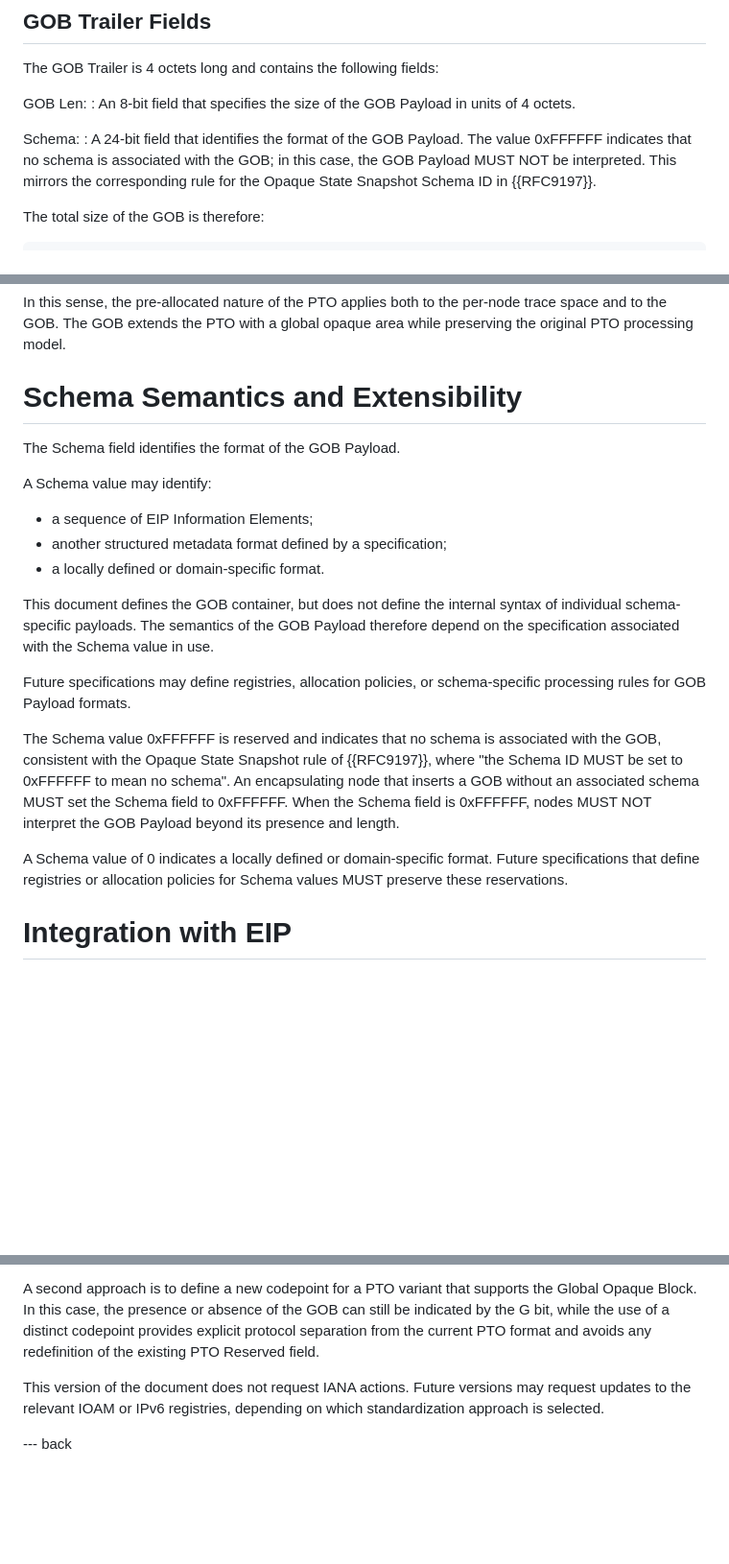
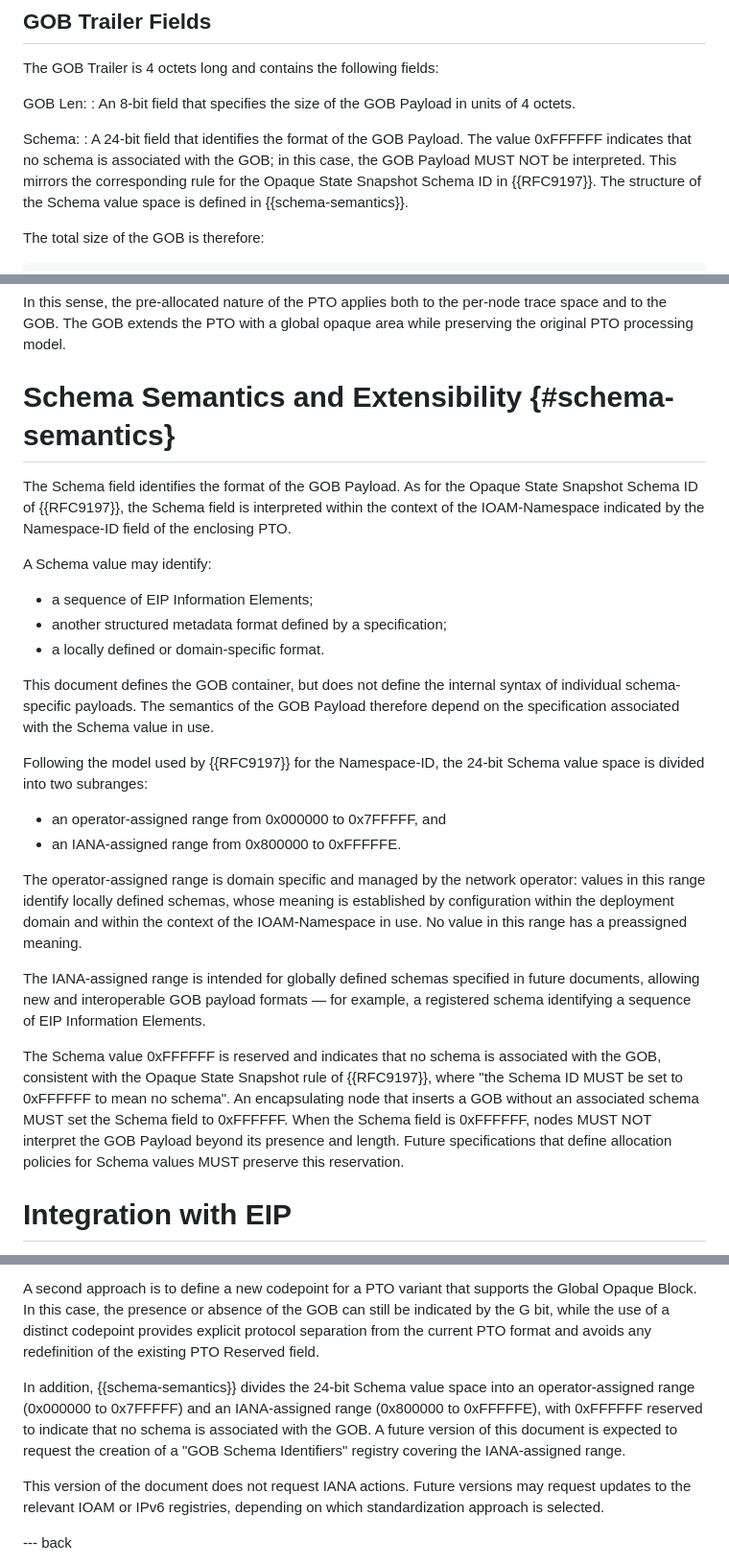
Before and after one commit to eip-home/ioam-gob, a Markdown page: draft-mayer-ioam-gob.md, 3 parts joined by grey strips. Shown at 96% size. GitHub-like rendering; blank space fills up the shorter version.

Commit message:
draft: split Schema space into operator/IANA ranges per Namespace-ID model; 0xFFFFFF reserved

```diff
--- a/draft-mayer-ioam-gob.md
+++ b/draft-mayer-ioam-gob.md
@@ -301,7 +301,8 @@ Schema:
   value 0xFFFFFF indicates that no schema is associated with the GOB;
   in this case, the GOB Payload MUST NOT be interpreted. This mirrors
   the corresponding rule for the Opaque State Snapshot Schema ID in
-  {{RFC9197}}.
+  {{RFC9197}}. The structure of the Schema value space is defined in
+  {{schema-semantics}}.
 
 The total size of the GOB is therefore:
 
@@ -724,9 +725,12 @@ per-node trace space and to the GOB. The GOB extends the PTO with a
 global opaque area while preserving the original PTO processing model.
 
 
-# Schema Semantics and Extensibility
+# Schema Semantics and Extensibility {#schema-semantics}
 
-The Schema field identifies the format of the GOB Payload.
+The Schema field identifies the format of the GOB Payload. As for the
+Opaque State Snapshot Schema ID of {{RFC9197}}, the Schema field is
+interpreted within the context of the IOAM-Namespace indicated by the
+Namespace-ID field of the enclosing PTO.
 
 A Schema value may identify:
 
@@ -739,8 +743,22 @@ internal syntax of individual schema-specific payloads. The semantics of
 the GOB Payload therefore depend on the specification associated with
 the Schema value in use.
 
-Future specifications may define registries, allocation policies, or
-schema-specific processing rules for GOB Payload formats.
+Following the model used by {{RFC9197}} for the Namespace-ID, the
+24-bit Schema value space is divided into two subranges:
+
+* an operator-assigned range from 0x000000 to 0x7FFFFF, and
+* an IANA-assigned range from 0x800000 to 0xFFFFFE.
+
+The operator-assigned range is domain specific and managed by the
+network operator: values in this range identify locally defined
+schemas, whose meaning is established by configuration within the
+deployment domain and within the context of the IOAM-Namespace in use.
+No value in this range has a preassigned meaning.
+
+The IANA-assigned range is intended for globally defined schemas
+specified in future documents, allowing new and interoperable GOB
+payload formats — for example, a registered schema identifying a
+sequence of EIP Information Elements.
 
 The Schema value 0xFFFFFF is reserved and indicates that no schema is
 associated with the GOB, consistent with the Opaque State Snapshot rule
@@ -748,11 +766,8 @@ of {{RFC9197}}, where "the Schema ID MUST be set to 0xFFFFFF to mean no
 schema". An encapsulating node that inserts a GOB without an associated
 schema MUST set the Schema field to 0xFFFFFF. When the Schema field is
 0xFFFFFF, nodes MUST NOT interpret the GOB Payload beyond its presence
-and length.
-
-A Schema value of 0 indicates a locally defined or domain-specific
-format. Future specifications that define registries or allocation
-policies for Schema values MUST preserve these reservations.
+and length. Future specifications that define allocation policies for
+Schema values MUST preserve this reservation.
 
 # Integration with EIP
 
@@ -834,6 +849,13 @@ distinct codepoint provides explicit protocol separation from the
 current PTO format and avoids any redefinition of the existing PTO
 Reserved field.
 
+In addition, {{schema-semantics}} divides the 24-bit Schema value space
+into an operator-assigned range (0x000000 to 0x7FFFFF) and an
+IANA-assigned range (0x800000 to 0xFFFFFE), with 0xFFFFFF reserved to
+indicate that no schema is associated with the GOB. A future version of
+this document is expected to request the creation of a "GOB Schema
+Identifiers" registry covering the IANA-assigned range.
+
 This version of the document does not request IANA actions. Future
 versions may request updates to the relevant IOAM or IPv6 registries,
 depending on which standardization approach is selected.
```
